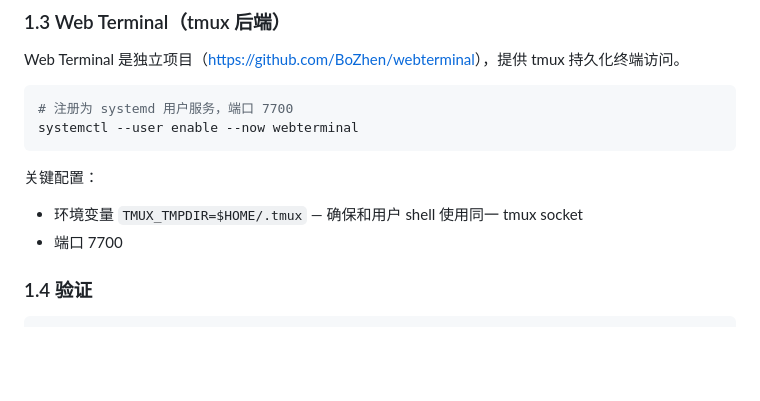
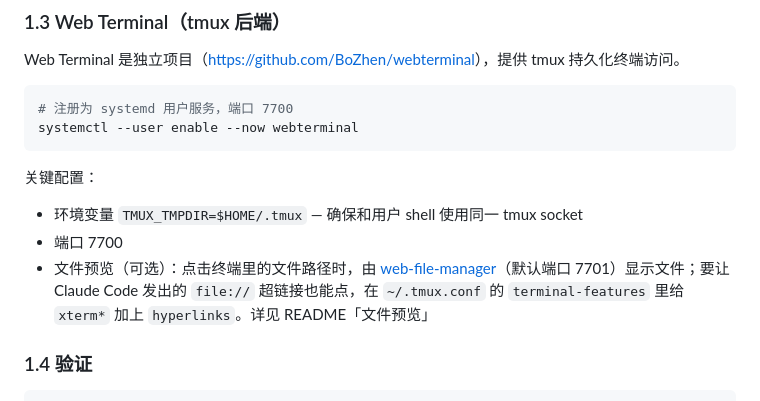
Before and after one commit to BoZhen/agent-hub, a Markdown page: SETUP.md, the part around the change. Rendered like a GitHub page; blank space fills up the shorter version.

```diff
--- a/SETUP.md
+++ b/SETUP.md
@@ -69,6 +69,7 @@ systemctl --user enable --now webterminal
 关键配置：
 - 环境变量 `TMUX_TMPDIR=$HOME/.tmux` — 确保和用户 shell 使用同一 tmux socket
 - 端口 7700
+- 文件预览（可选）：点击终端里的文件路径时，由 [web-file-manager](https://github.com/BoZhen/web-file-manager)（默认端口 7701）显示文件；要让 Claude Code 发出的 `file://` 超链接也能点，在 `~/.tmux.conf` 的 `terminal-features` 里给 `xterm*` 加上 `hyperlinks`。详见 README「文件预览」
 
 ### 1.4 验证
 
```
Also changed, not shown: README.md (+13 -2 lines), figs/modern-desktop.png, figs/modern-phone-sessions.png, figs/modern-phone-terminal.png, 10 other files.
